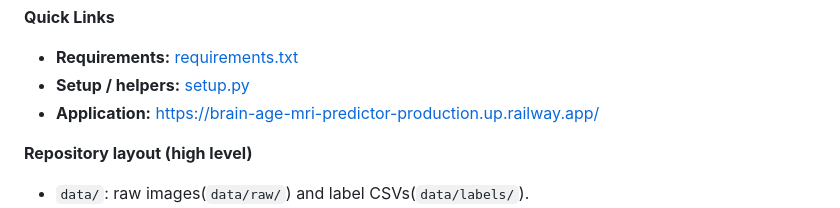
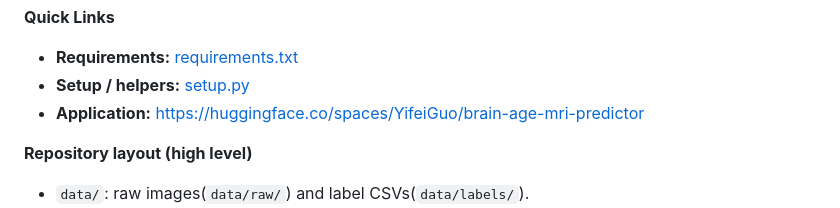
Before and after one commit to SophiaYifei/brain-age-mri-predictor, a Markdown page: README.md, the part around the change. GitHub-like rendering.

Commit message:
Update application link in README.md

```diff
--- a/README.md
+++ b/README.md
@@ -26,7 +26,7 @@ https://huggingface.co/spaces/YifeiGuo/brain-age-mri-predictor
 **Quick Links**
 - **Requirements:** [requirements.txt](requirements.txt)
 - **Setup / helpers:** [setup.py](setup.py)
-- **Application:** https://brain-age-mri-predictor-production.up.railway.app/
+- **Application:** https://huggingface.co/spaces/YifeiGuo/brain-age-mri-predictor
 
 **Repository layout (high level)**
 - `data/`: raw images(`data/raw/`) and label CSVs(`data/labels/`).
```
